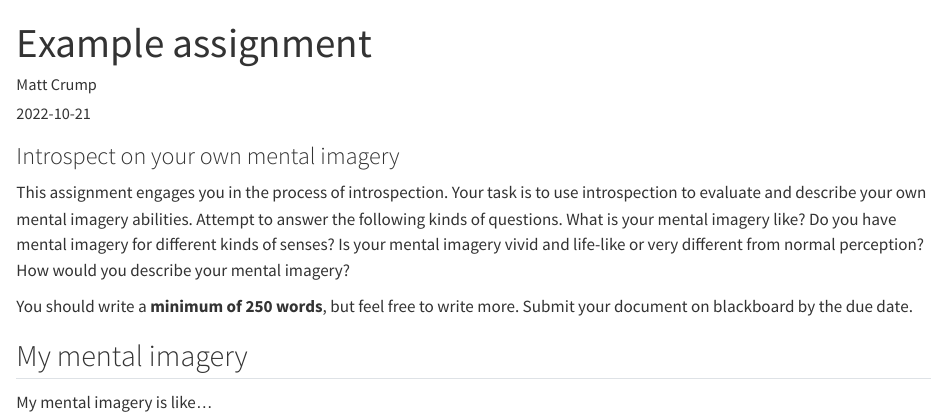
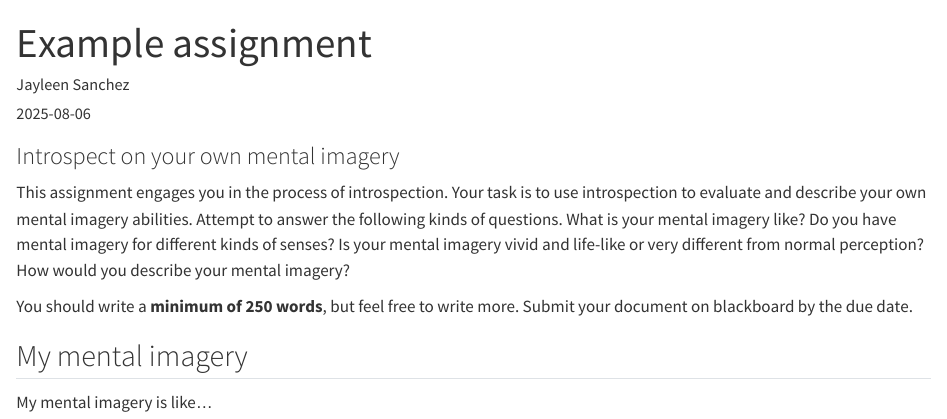
Before and after one commit to Jayleen1188/my_blog, a Quarto document (posts/Example_assignment/index.qmd): the page in a window 1100 px wide, from its top. Rendered offline with R 4.5, knitr and Pandoc in place of Quarto, with nearby package versions.

Commit message:
something

```diff
--- a/_quarto.yml
+++ b/_quarto.yml
@@ -13,7 +13,7 @@ website:
         href: https://twitter.com/MattCrumpLab
 format:
   html:
-    theme: cosmo
+    theme: pulse
     css: styles.css
 
 editor: visual
--- a/posts/Example_assignment/index.qmd
+++ b/posts/Example_assignment/index.qmd
@@ -1,7 +1,7 @@
 ---
 title: "Example assignment"
-author: "Matt Crump"
-date: "2022-10-21"
+author: "Jayleen Sanchez"
+date: "2025-08-06"
 categories: [goals,general]
 ---
 
--- a/posts/_metadata.yml
+++ b/posts/_metadata.yml
@@ -2,7 +2,7 @@
 
 # freeze computational output
 # (see https://quarto.org/docs/projects/code-execution.html#freeze)
-freeze: true
+freeze: false
 
 # Enable banner style title blocks
 title-block-banner: true
```
Also changed, not shown: index.qmd (+4 -0 lines), 5 other files.
